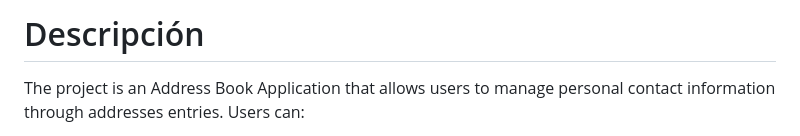
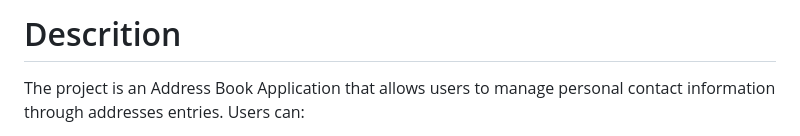
Before and after one commit to zuzzet514/Hern-ndez_LibretaDirecciones, a Markdown page: README.md, the part around the change. Drawn GitHub-style.

Commit message:
forgot to translate descripción

```diff
--- a/README.md
+++ b/README.md
@@ -1,4 +1,4 @@
-# Descripción
+# Descrition
 The project is an Address Book Application that allows users to manage personal contact information through addresses entries. Users can:
 - Perform essential operations such as adding, deleting, searching, and displaying address entries.
 - Interact with the address book through various menu options in the CLI.
```
